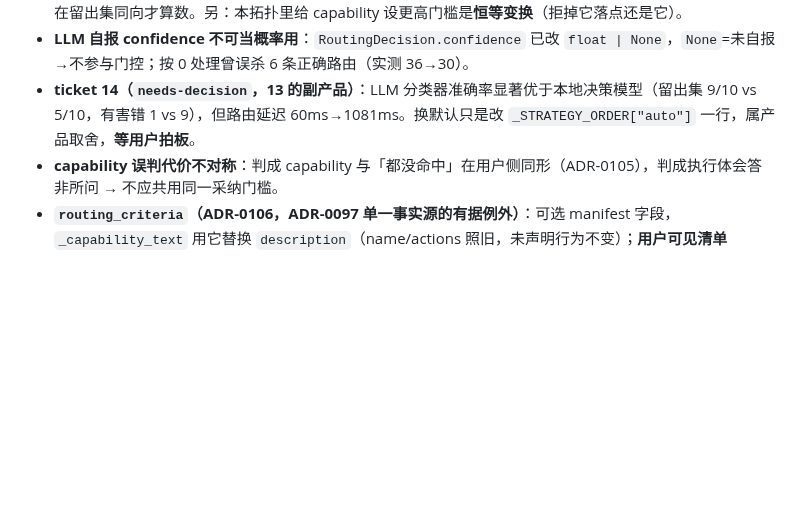
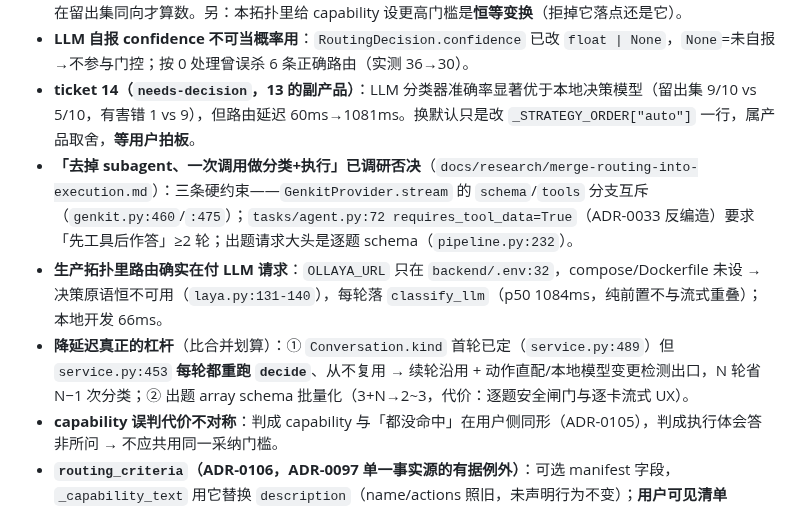
Before and after one commit to annilq/openedu, a Markdown page: .workbuddy/memory/MEMORY.md, the part around the change. Rendered like a GitHub page; blank space fills up the shorter version.

```diff
--- a/.workbuddy/memory/MEMORY.md
+++ b/.workbuddy/memory/MEMORY.md
@@ -45,6 +45,9 @@
 - **调阈值前先扫描、只认留出集**：无分离区间时调阈值只是「少错几条也少对几条」的平移；调优集的收益必须在留出集同向才算数。另：本拓扑里给 capability 设更高门槛是**恒等变换**（拒掉它落点还是它）。
 - **LLM 自报 confidence 不可当概率用**：`RoutingDecision.confidence` 已改 `float | None`，`None`=未自报→不参与门控；按 0 处理曾误杀 6 条正确路由（实测 36→30）。
 - **ticket 14（`needs-decision`，13 的副产品）**：LLM 分类器准确率显著优于本地决策模型（留出集 9/10 vs 5/10，有害错 1 vs 9），但路由延迟 60ms→1081ms。换默认只是改 `_STRATEGY_ORDER["auto"]` 一行，属产品取舍，**等用户拍板**。
+- **「去掉 subagent、一次调用做分类+执行」已调研否决**（`docs/research/merge-routing-into-execution.md`）：三条硬约束——`GenkitProvider.stream` 的 `schema`/`tools` 分支互斥（`genkit.py:460`/`:475`）；`tasks/agent.py:72 requires_tool_data=True`（ADR-0033 反编造）要求「先工具后作答」≥2 轮；出题请求大头是逐题 schema（`pipeline.py:232`）。
+- **生产拓扑里路由确实在付 LLM 请求**：`OLLAYA_URL` 只在 `backend/.env:32`，compose/Dockerfile 未设 → 决策原语恒不可用（`laya.py:131-140`），每轮落 `classify_llm`（p50 1084ms，纯前置不与流式重叠）；本地开发 66ms。
+- **降延迟真正的杠杆**（比合并划算）：① `Conversation.kind` 首轮已定（`service.py:489`）但 `service.py:453` **每轮都重跑 `decide`**、从不复用 → 续轮沿用 + 动作直配/本地模型变更检测出口，N 轮省 N−1 次分类；② 出题 array schema 批量化（3+N→2~3，代价：逐题安全闸门与逐卡流式 UX）。
 - **capability 误判代价不对称**：判成 capability 与「都没命中」在用户侧同形（ADR-0105），判成执行体会答非所问 → 不应共用同一采纳门槛。
 - **`routing_criteria`（ADR-0106，ADR-0097 单一事实源的有据例外）**：可选 manifest 字段，`_capability_text` 用它替换 `description`（name/actions 照旧，未声明行为不变）；**用户可见清单 `capability_catalog` 仍直读 `description`**。启用理由有实测：把「教师可管理题库/组建草稿任务」留在路由文案里准确率 74%→56%，但删了它用户就少一条真实能力 → 两份文本分离。契约测试守「清单显示的 == description」+ 长度 ≤120 + 无排他否定/示例问句 + 各具专属动词。
 - 改 `description` 会同时改用户可见能力清单（`capability_catalog`「name：description」）与轨迹业务名 → 同步核对 `test_capability_subagent`/`test_assistant`/`test_tasks_subagent`/`test_intent_routing_contract`/`test_agent_runtime` 的断言；**只更新断言不改语义**。
```
Also changed, not shown: .workbuddy/memory/2026-10-21.md (+7 -0 lines), docs/research/merge-routing-into-execution.md (added, +128 -0 lines).
